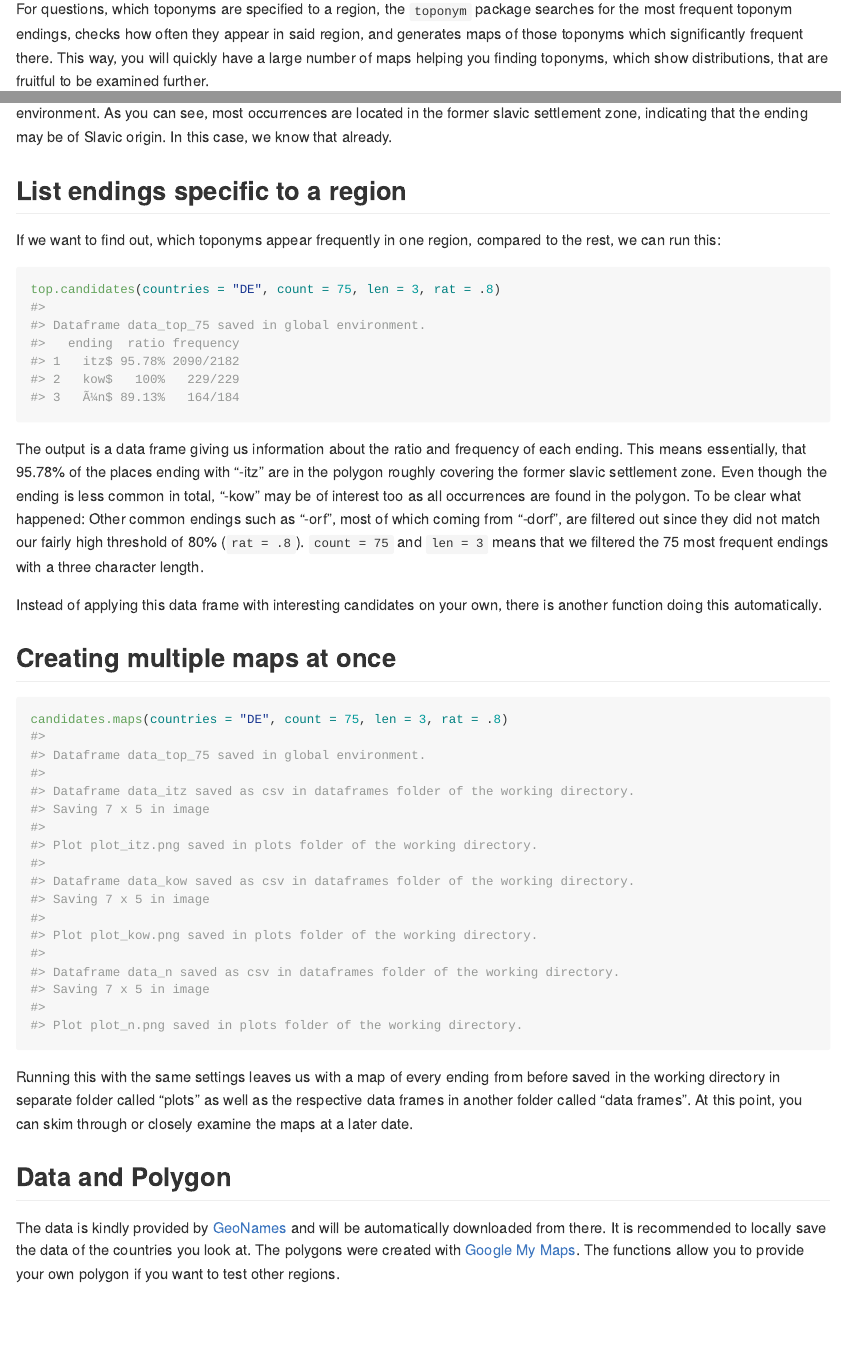
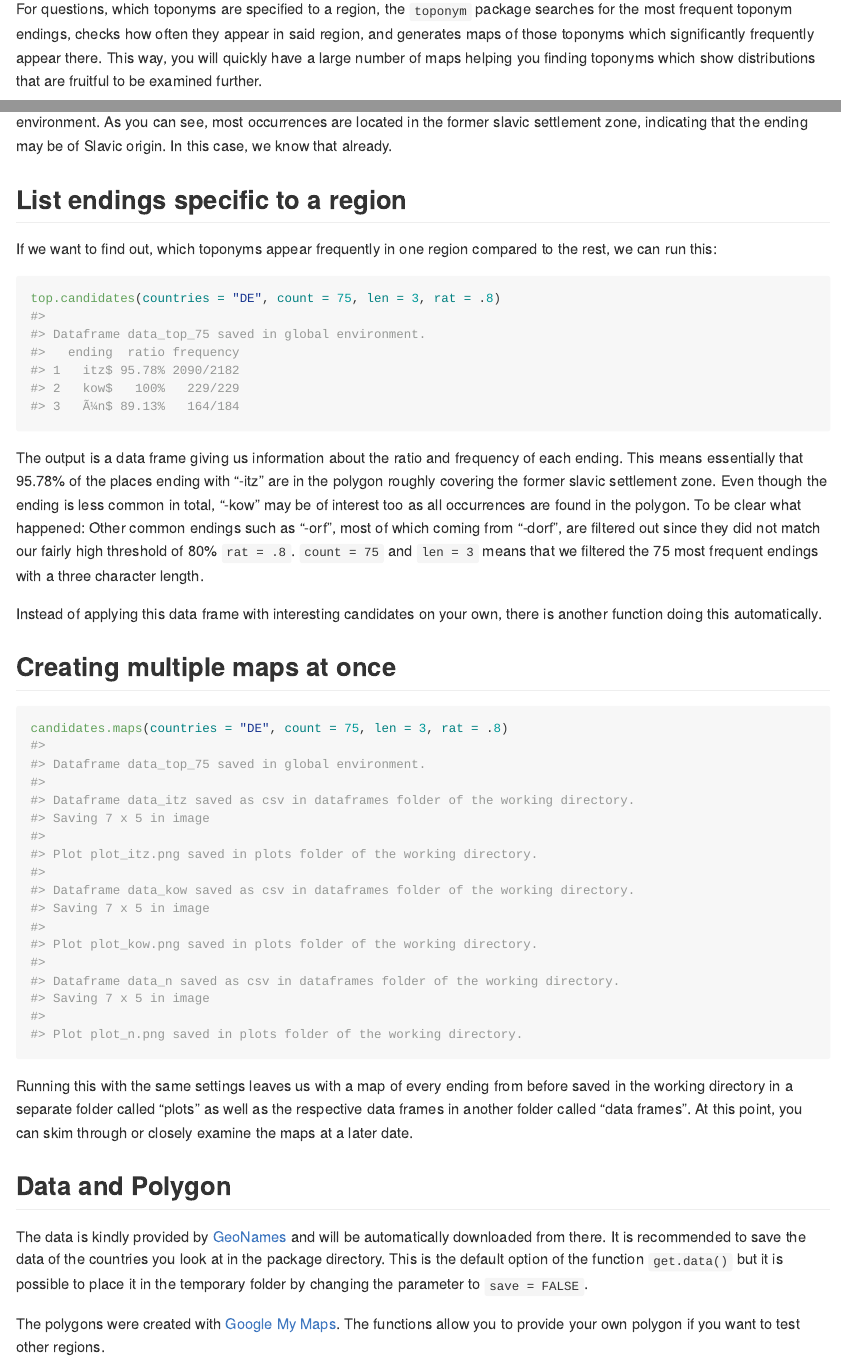
Before and after one commit to Lennart05/toponym, an R Markdown document (README.Rmd): the page in a window 1100 px wide, from 210 px down, and a second part further down, joined at a grey line. The pictures show the output file README.md that the author committed with the source, drawn offline in the style of GitHub.

Commit message:
Updated Readme

````diff
--- a/README.Rmd
+++ b/README.Rmd
@@ -20,7 +20,7 @@ knitr::opts_chunk$set(
 
 The initial goal of the `toponym` package is having a tool to easily visualize the distribution of toponyms. When a regular expression is given, a map is generated displaying all populated locations matching it. If needed, the plot can be saved locally as .png file. A list of locations in form of a data frame can be temporary saved in the session environment or to the working directory as .csv file as well.
 
-For questions, which toponyms are specified to a region, the `toponym` package searches for the most frequent toponym endings, checks how often they appear in said region, and generates maps of those toponyms which significantly frequent there. This way, you will quickly have a large number of maps helping you finding toponyms, which show distributions, that are fruitful to be examined further.
+For questions, which toponyms are specified to a region, the `toponym` package searches for the most frequent toponym endings, checks how often they appear in said region, and generates maps of those toponyms which significantly frequently appear there. This way, you will quickly have a large number of maps helping you finding toponyms which show distributions that are fruitful to be examined further.
 
 ## Installation
 In order to install this package, you will need `devtools`. You can download and load the current development version of `toponym` from [GitHub](https://github.com/Lennart05/toponym) with:
@@ -45,13 +45,13 @@ The plot shows all locations, which end with "-itz" in Germany, their total freq
 
 ## List endings specific to a region
 
-If we want to find out, which toponyms appear frequently in one region, compared to the rest, we can run this:
+If we want to find out, which toponyms appear frequently in one region compared to the rest, we can run this:
 
 ```{r list of candidates}
 top.candidates(countries = "DE", count = 75, len = 3, rat = .8)
 ```
 
-The output is a data frame giving us information about the ratio and frequency of each ending. This means essentially, that 95.78% of the places ending with "-itz" are in the polygon roughly covering the former slavic settlement zone. Even though the ending is less common in total, "-kow" may be of interest too as all occurrences are found in the polygon. To be clear what happened: Other common endings such as "-orf", most of which coming from "-dorf", are filtered out since they did not match our fairly high threshold of 80% (`rat = .8`). `count = 75` and `len = 3` means that we filtered the 75 most frequent endings with a three character length.
+The output is a data frame giving us information about the ratio and frequency of each ending. This means essentially that 95.78% of the places ending with "-itz" are in the polygon roughly covering the former slavic settlement zone. Even though the ending is less common in total, "-kow" may be of interest too as all occurrences are found in the polygon. To be clear what happened: Other common endings such as "-orf", most of which coming from "-dorf", are filtered out since they did not match our fairly high threshold of 80% `rat = .8`. `count = 75` and `len = 3` means that we filtered the 75 most frequent endings with a three character length.
 
 Instead of applying this data frame with interesting candidates on your own, there is another function doing this automatically.
 
@@ -62,9 +62,11 @@ Instead of applying this data frame with interesting candidates on your own, the
 candidates.maps(countries = "DE", count = 75, len = 3, rat = .8)
 ```
 
-Running this with the same settings leaves us with a map of every ending from before saved in the working directory in separate folder called "plots" as well as the respective data frames in another folder called "data frames". At this point, you can skim through or closely examine the maps at a later date.
+Running this with the same settings leaves us with a map of every ending from before saved in the working directory in a separate folder called "plots" as well as the respective data frames in another folder called "data frames". At this point, you can skim through or closely examine the maps at a later date.
 
 
 ## Data and Polygon
 
-The data is kindly provided by [GeoNames](https://www.geonames.org/) and will be automatically downloaded from there. It is recommended to locally save the data of the countries you look at. The polygons were created with [Google My Maps](https://www.google.com/maps/about/mymaps/). The functions allow you to provide your own polygon if you want to test other regions.
+The data is kindly provided by [GeoNames](https://www.geonames.org/) and will be automatically downloaded from there. It is recommended to save the data of the countries you look at in the package directory. This is the default option of the function `get.data()` but it is possible to place it in the temporary folder by changing the parameter to `save = FALSE`.
+
+The polygons were created with [Google My Maps](https://www.google.com/maps/about/mymaps/). The functions allow you to provide your own polygon if you want to test other regions.
````
Also changed, not shown: README.md, README.Rmd (2 more changed lines), 1 other file.
